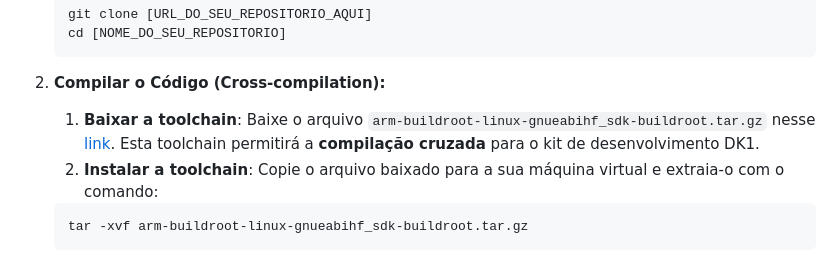
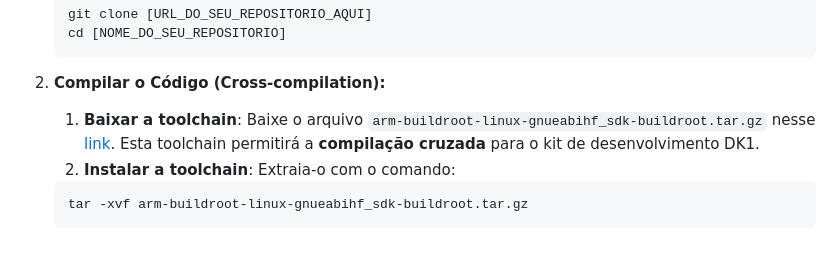
Before and after one commit to GomeszMiguel/Sensor_LDR, a Markdown page: README.md, the part around the change. GitHub-like rendering.

````diff
--- a/README.md
+++ b/README.md
@@ -38,7 +38,7 @@ Siga as etapas abaixo para compilar e executar o módulo do sensor.
 
 2.  **Compilar o Código (Cross-compilation):**
     1.   **Baixar a toolchain**: Baixe o arquivo `arm-buildroot-linux-gnueabihf_sdk-buildroot.tar.gz` nesse [link](https://drive.google.com/file/d/1qpq3QeK5f7T061LFA0JlJz2fgMQDvyMn/view). Esta toolchain permitirá a **compilação cruzada** para o kit de desenvolvimento DK1.
-    2.   **Instalar a toolchain**: Copie o arquivo baixado para a sua máquina virtual e extraia-o com o comando:
+    2.   **Instalar a toolchain**: Extraia-o com o comando:
     ```bash
     tar -xvf arm-buildroot-linux-gnueabihf_sdk-buildroot.tar.gz
     ```
````
